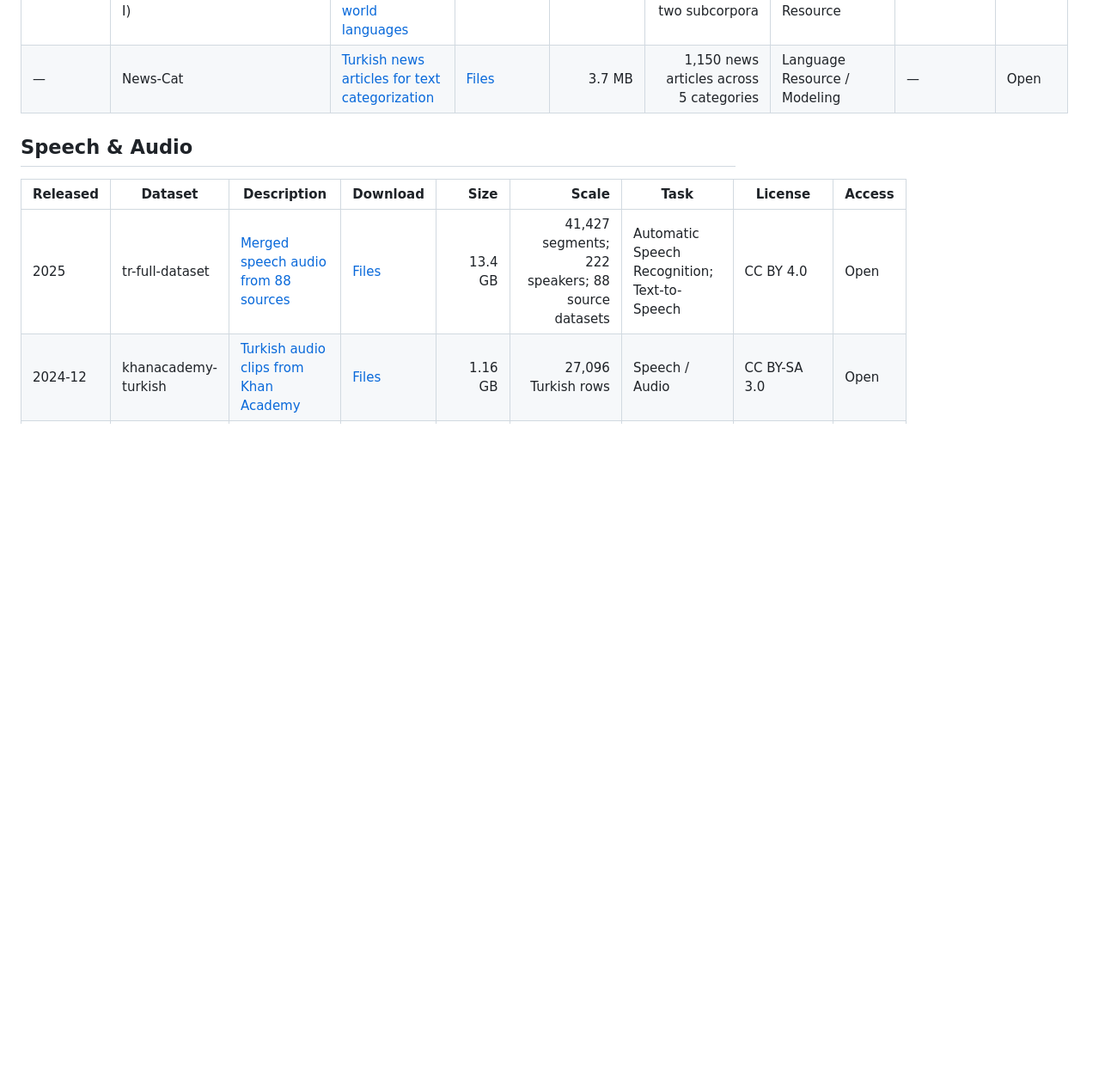
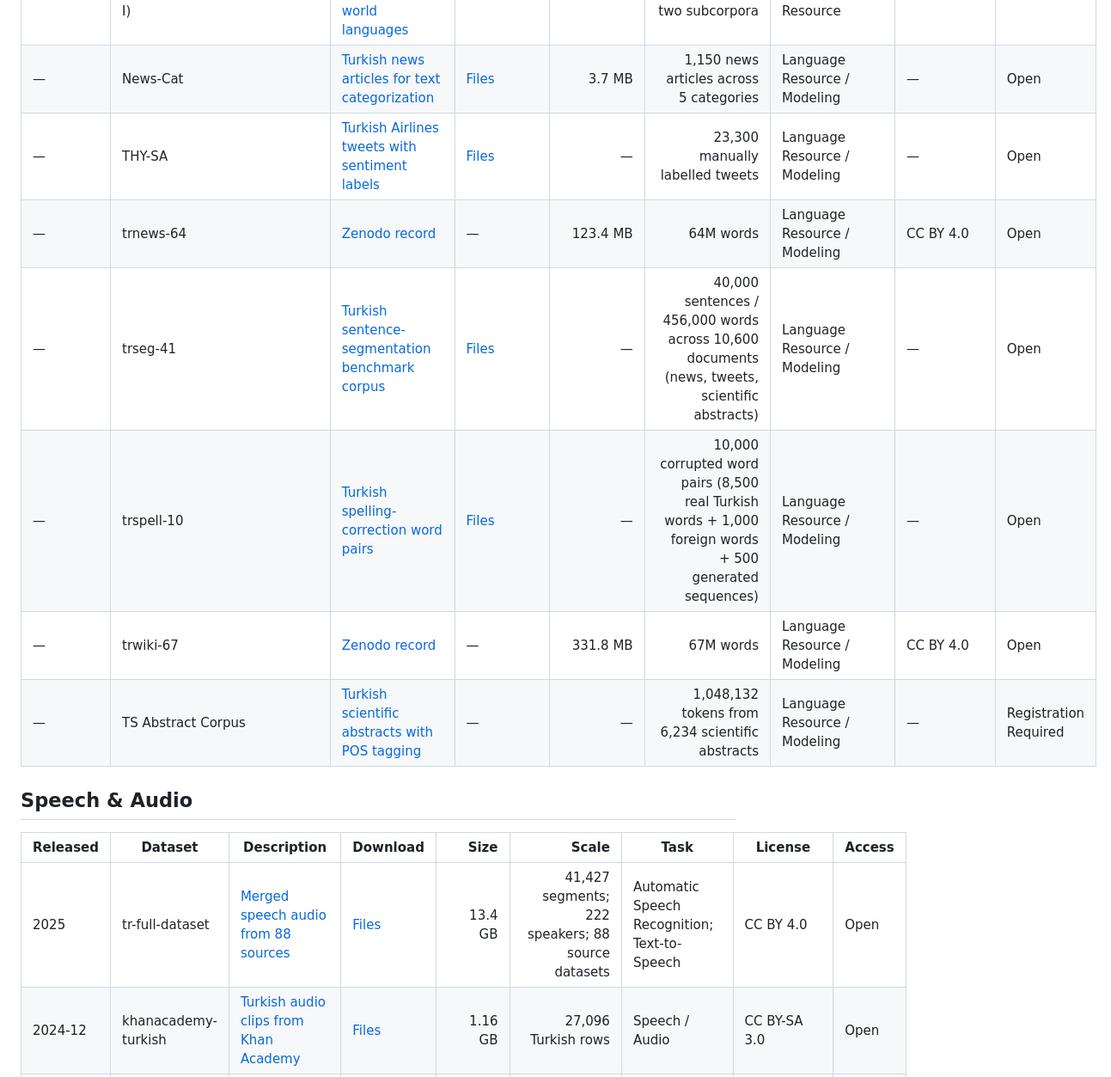
Before and after one commit to BilalAbic/awesome-turkish-datasets, a Markdown page: README.md, the part around one of its changes. Shown at 86% size. Drawn GitHub-style; blank space fills up the shorter version.

Commit message:
Verify eight more datasets

```diff
--- a/README.md
+++ b/README.md
@@ -106,6 +108,12 @@ Turkish datasets are scattered across dataset cards, university pages, shared-ta
 | 2004 | 75 News | [Turkish news articles, five topics](http://www.kemik.yildiz.edu.tr/veri_kumelerimiz.html) | [Files](http://www.kemik.yildiz.edu.tr/data/File/75haber.zip) | 340 KB | 75 news articles across 5 topics | Language Resource / Modeling | — | Open |
 | 1996 | ECI/MCI (European Corpus Initiative/Multilingual Corpus I) | [Multilingual corpus covering major world languages](https://catalog.ldc.upenn.edu/LDC94T5) | — | — | 283K Turkish words across two subcorpora | Lexical or Parallel Resource | — | Paid |
 | — | News-Cat | [Turkish news articles for text categorization](http://www.kemik.yildiz.edu.tr/veri_kumelerimiz.html) | [Files](http://www.kemik.yildiz.edu.tr/data/File/1150haber.rar) | 3.7 MB | 1,150 news articles across 5 categories | Language Resource / Modeling | — | Open |
+| — | THY-SA | [Turkish Airlines tweets with sentiment labels](https://huggingface.co/datasets/trmteb/thy_sa) | [Files](https://huggingface.co/datasets/trmteb/thy_sa/tree/main) | — | 23,300 manually labelled tweets | Language Resource / Modeling | — | Open |
+| — | trnews-64 | [Zenodo record](https://zenodo.org/records/5180654) | — | 123.4 MB | 64M words | Language Resource / Modeling | CC BY 4.0 | Open |
+| — | trseg-41 | [Turkish sentence-segmentation benchmark corpus](https://github.com/alisafaya/mukayese) | [Files](https://github.com/alisafaya/mukayese/releases/download/v0.0.1/mukayese-datasets.tar.gz) | — | 40,000 sentences / 456,000 words across 10,600 documents (news, tweets, scientific abstracts) | Language Resource / Modeling | — | Open |
+| — | trspell-10 | [Turkish spelling-correction word pairs](https://github.com/alisafaya/mukayese) | [Files](https://github.com/alisafaya/mukayese/releases/download/v0.0.1/mukayese-datasets.tar.gz) | — | 10,000 corrupted word pairs (8,500 real Turkish words + 1,000 foreign words + 500 generated sequences) | Language Resource / Modeling | — | Open |
+| — | trwiki-67 | [Zenodo record](https://zenodo.org/records/5213891) | — | 331.8 MB | 67M words | Language Resource / Modeling | CC BY 4.0 | Open |
+| — | TS Abstract Corpus | [Turkish scientific abstracts with POS tagging](https://tscorpus.com/corpora) | — | — | 1,048,132 tokens from 6,234 scientific abstracts | Language Resource / Modeling | — | Registration Required |
 
 ## Speech & Audio
 
```
Also changed, not shown: other parts of README.md (+3 -1 lines).
